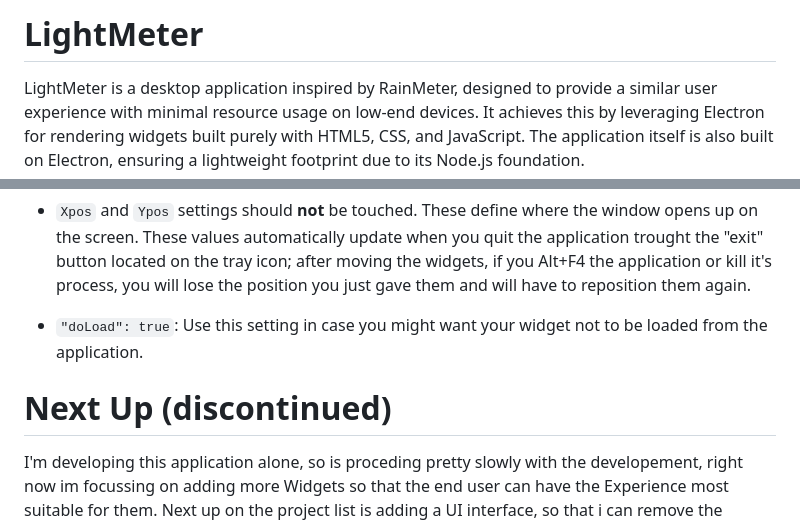
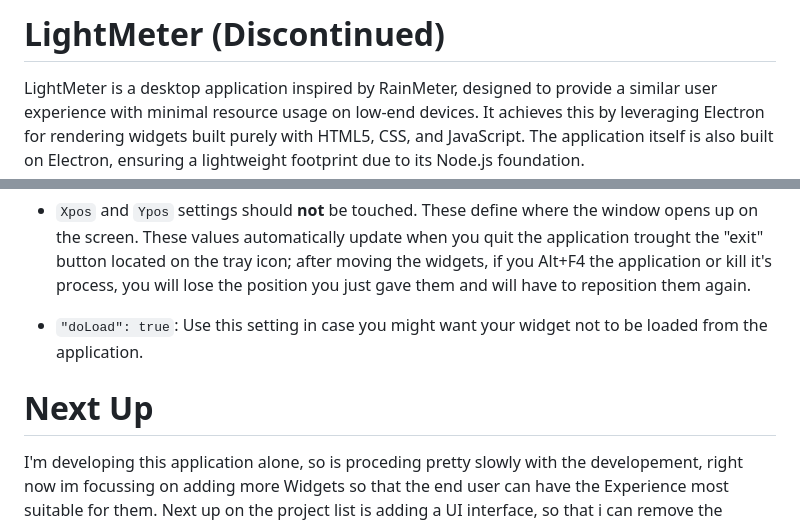
Before and after one commit to Gioste46/LightMeter, a Markdown page: README.md, 2 parts joined by grey strips. Rendered like a GitHub page.

````diff
--- a/README.md
+++ b/README.md
@@ -1,4 +1,4 @@
-# LightMeter
+# LightMeter (Discontinued)
 LightMeter is a desktop application inspired by RainMeter, designed to provide a similar user experience with minimal resource usage on low-end devices. It achieves this by leveraging Electron for rendering widgets built purely with HTML5, CSS, and JavaScript. The application itself is also built on Electron, ensuring a lightweight footprint due to its Node.js foundation.
 
 ### Repo Tree
@@ -96,6 +96,6 @@ To ensure that LightMeter recognizes your module correctly, follow these criteri
 - ```Xpos``` and ```Ypos``` settings should __not__ be touched. These define where the window opens up on the screen. These values automatically update when you quit the application trought the "exit" button located on the tray icon; after moving the widgets, if you Alt+F4 the application or kill it's process, you will lose the position you just gave them and will have to reposition them again.
 - ```"doLoad": true```: Use this setting in case you might want your widget not to be loaded from the application.
 
-# Next Up (discontinued)
+# Next Up
 I'm developing this application alone, so is proceding pretty slowly with the developement, right now im focussing on adding more Widgets so that the end user can have the Experience most suitable for them.
 Next up on the project list is adding a UI interface, so that i can remove the horrible menu' in the task bar
````
